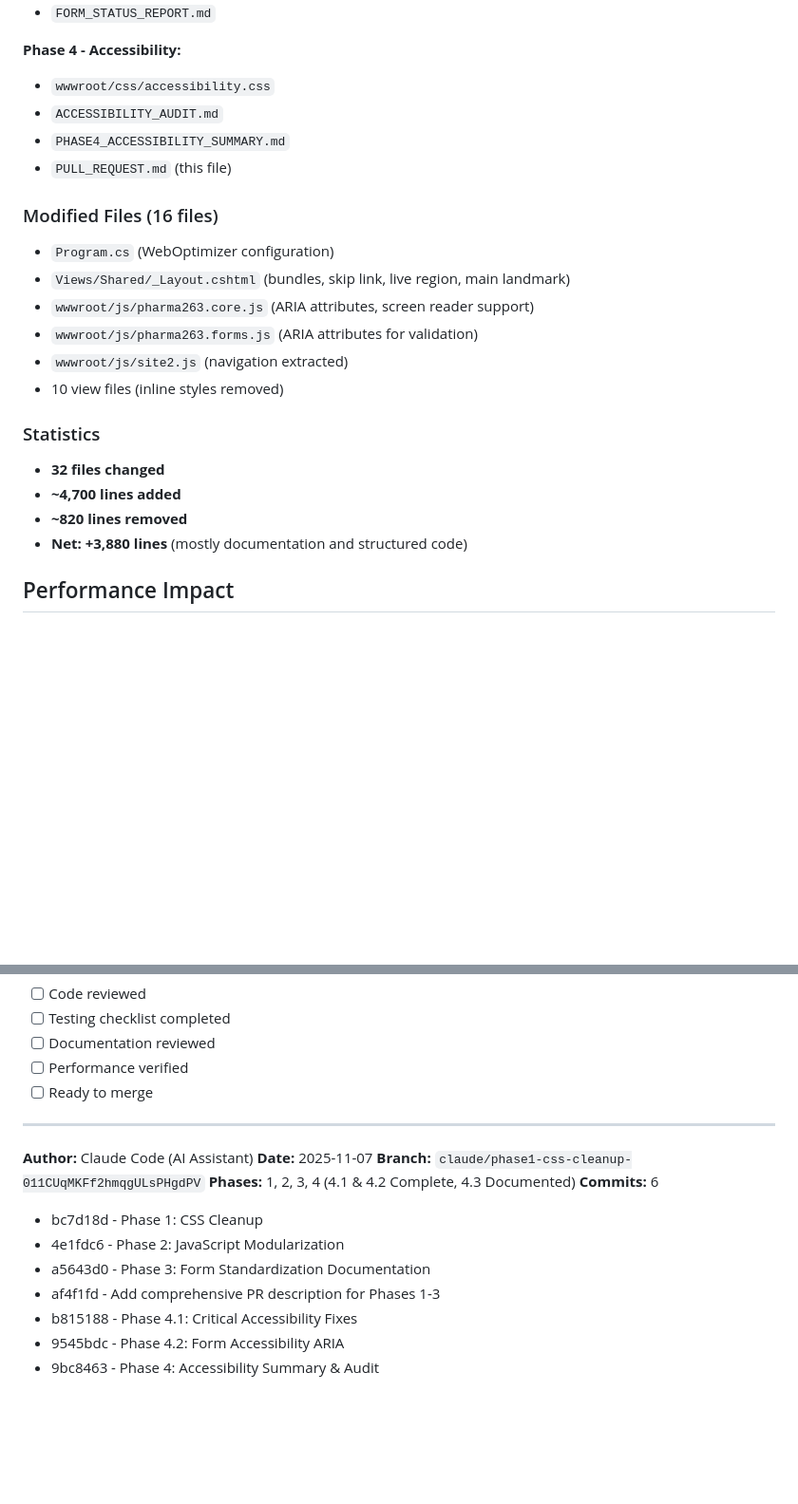
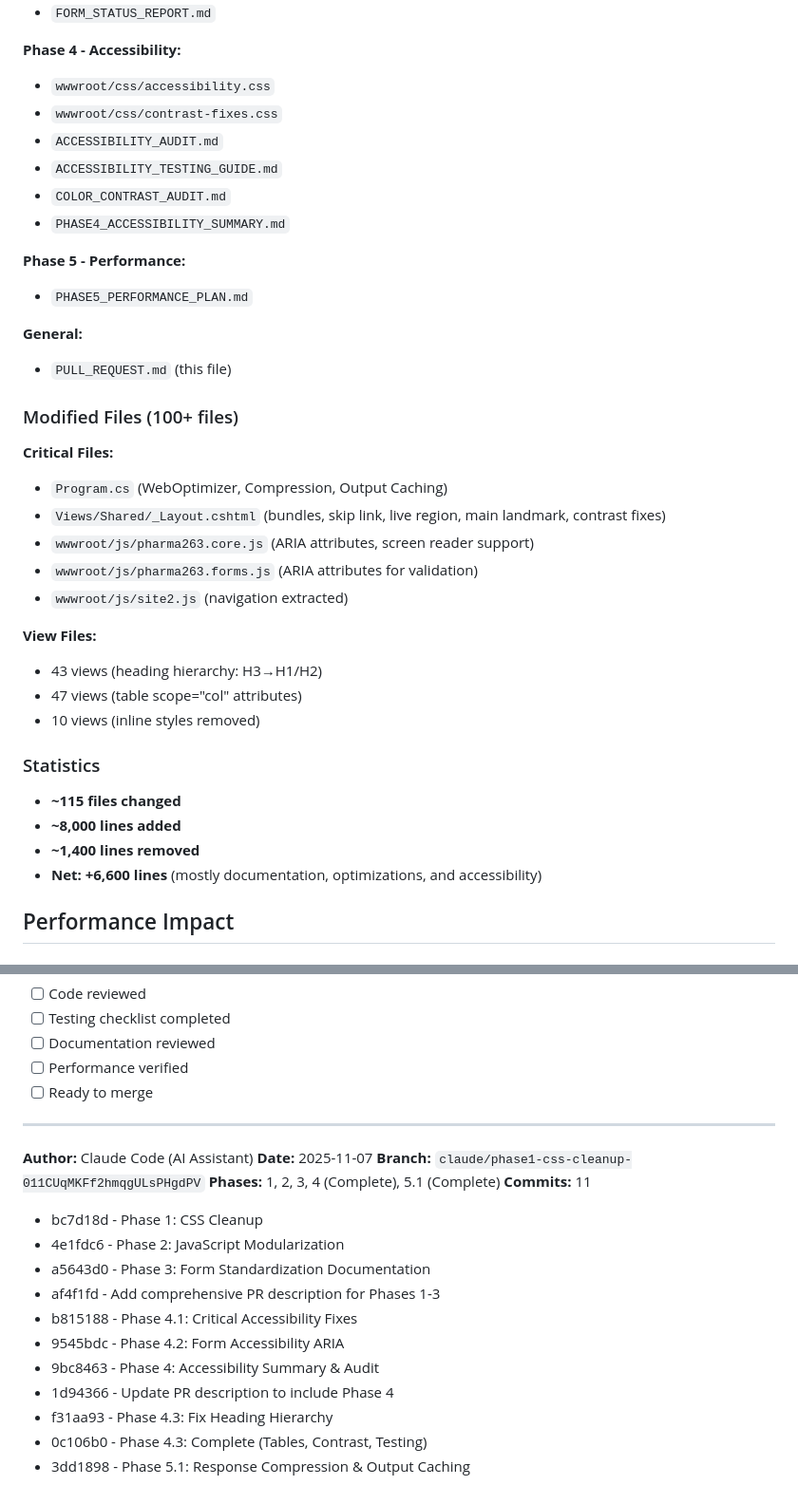
Before and after one commit to percymukwenya/Pharma263v2, a Markdown page: Pharma263.MVC/Pharma263.MVC/PULL_REQUEST.md, 2 parts joined by grey strips. Shown at 95% size. GitHub-like rendering; blank space fills up the shorter version.

```diff
--- a/Pharma263.MVC/Pharma263.MVC/PULL_REQUEST.md
+++ b/Pharma263.MVC/Pharma263.MVC/PULL_REQUEST.md
@@ -168,23 +254,37 @@ Created comprehensive **PHASE4_ACCESSIBILITY_SUMMARY.md** (836 lines) documentin
 
 **Phase 4 - Accessibility:**
 - `wwwroot/css/accessibility.css`
+- `wwwroot/css/contrast-fixes.css`
 - `ACCESSIBILITY_AUDIT.md`
+- `ACCESSIBILITY_TESTING_GUIDE.md`
+- `COLOR_CONTRAST_AUDIT.md`
 - `PHASE4_ACCESSIBILITY_SUMMARY.md`
+
+**Phase 5 - Performance:**
+- `PHASE5_PERFORMANCE_PLAN.md`
+
+**General:**
 - `PULL_REQUEST.md` (this file)
 
-### Modified Files (16 files)
-- `Program.cs` (WebOptimizer configuration)
-- `Views/Shared/_Layout.cshtml` (bundles, skip link, live region, main landmark)
+### Modified Files (100+ files)
+
+**Critical Files:**
+- `Program.cs` (WebOptimizer, Compression, Output Caching)
+- `Views/Shared/_Layout.cshtml` (bundles, skip link, live region, main landmark, contrast fixes)
 - `wwwroot/js/pharma263.core.js` (ARIA attributes, screen reader support)
 - `wwwroot/js/pharma263.forms.js` (ARIA attributes for validation)
 - `wwwroot/js/site2.js` (navigation extracted)
-- 10 view files (inline styles removed)
+
+**View Files:**
+- 43 views (heading hierarchy: H3→H1/H2)
+- 47 views (table scope="col" attributes)
+- 10 views (inline styles removed)
 
 ### Statistics
-- **32 files changed**
-- **~4,700 lines added**
-- **~820 lines removed**
-- **Net: +3,880 lines** (mostly documentation and structured code)
+- **~115 files changed**
+- **~8,000 lines added**
+- **~1,400 lines removed**
+- **Net: +6,600 lines** (mostly documentation, optimizations, and accessibility)
 
 ## Performance Impact
 
@@ -437,8 +537,8 @@ Please review:
 **Author:** Claude Code (AI Assistant)
 **Date:** 2025-11-07
 **Branch:** `claude/phase1-css-cleanup-011CUqMKFf2hmqgULsPHgdPV`
-**Phases:** 1, 2, 3, 4 (4.1 & 4.2 Complete, 4.3 Documented)
-**Commits:** 6
+**Phases:** 1, 2, 3, 4 (Complete), 5.1 (Complete)
+**Commits:** 11
 - bc7d18d - Phase 1: CSS Cleanup
 - 4e1fdc6 - Phase 2: JavaScript Modularization
 - a5643d0 - Phase 3: Form Standardization Documentation
@@ -446,3 +546,7 @@ Please review:
 - b815188 - Phase 4.1: Critical Accessibility Fixes
 - 9545bdc - Phase 4.2: Form Accessibility ARIA
 - 9bc8463 - Phase 4: Accessibility Summary & Audit
+- 1d94366 - Update PR description to include Phase 4
+- f31aa93 - Phase 4.3: Fix Heading Hierarchy
+- 0c106b0 - Phase 4.3: Complete (Tables, Contrast, Testing)
+- 3dd1898 - Phase 5.1: Response Compression & Output Caching
```
Also changed, not shown: other parts of Pharma263.MVC/Pharma263.MVC/PULL_REQUEST.md (+90 -4 lines).
